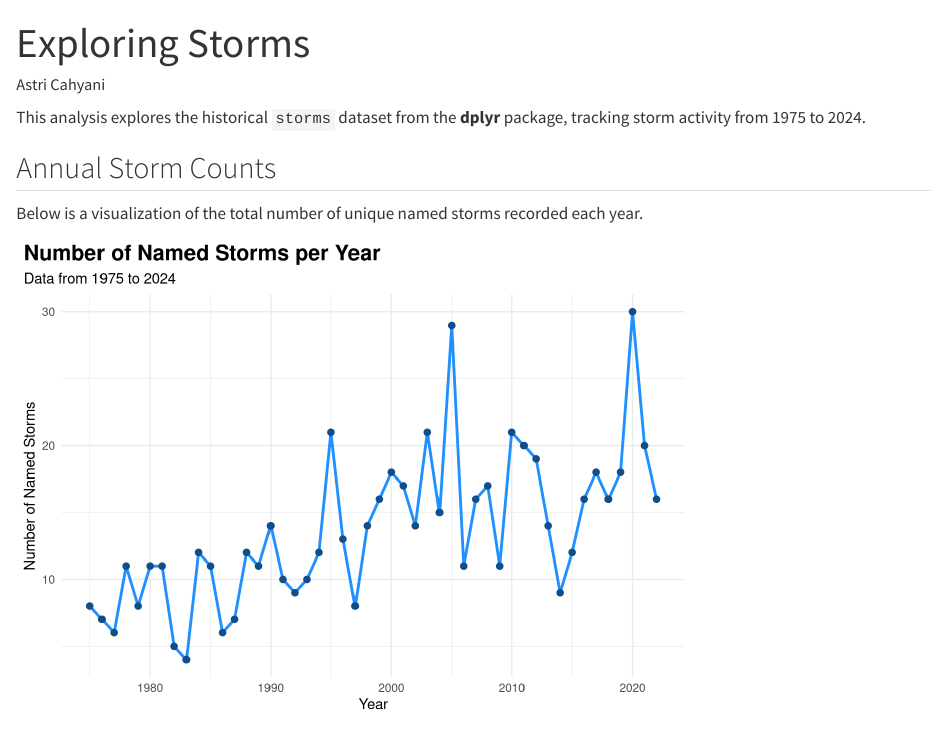
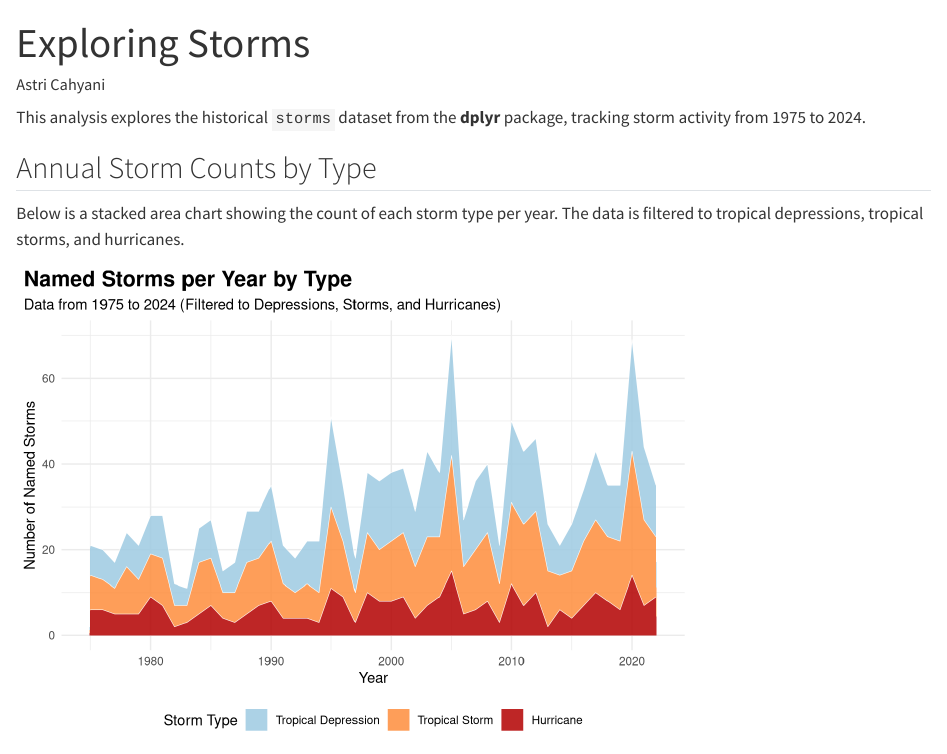
Before and after one commit to astrichni/dsbastri, a Quarto document (analysis.qmd): the page in a window 1100 px wide, from its top. Rendered offline with R 4.5, knitr and Pandoc in place of Quarto, with nearby package versions.

Commit message:
Update storm visualization to stacked area chart by status

````diff
--- a/analysis.qmd
+++ b/analysis.qmd
@@ -11,26 +11,42 @@ suppressPackageStartupMessages(library(tidyverse))
 
 This analysis explores the historical `storms` dataset from the **dplyr** package, tracking storm activity from 1975 to 2024.
 
-## Annual Storm Counts
+## Annual Storm Counts by Type
 
-Below is a visualization of the total number of unique named storms recorded each year.
+Below is a stacked area chart showing the count of each storm type per year. The data is filtered to tropical depressions, tropical storms, and hurricanes.
 
 ```{r plot-storms}
 storms %>%
-  group_by(year) %>%
+  filter(status %in% c("tropical depression", "tropical storm", "hurricane")) %>%
+  mutate(status = factor(status, levels = c("tropical depression", "tropical storm", "hurricane"))) %>%
+  group_by(year, status) %>%
   summarize(n_storms = n_distinct(name), .groups = "drop") %>%
-  ggplot(aes(x = year, y = n_storms)) +
-  geom_line(color = "dodgerblue", linewidth = 1) +
-  geom_point(color = "dodgerblue4", size = 2) +
+  complete(year, status, fill = list(n_storms = 0)) %>%
+  ggplot(aes(x = year, y = n_storms, fill = status)) +
+  geom_area(alpha = 0.85, color = "white", linewidth = 0.2) +
+  scale_fill_manual(
+    values = c(
+      "tropical depression" = "#9ECAE1",
+      "tropical storm" = "#FD8D3C",
+      "hurricane" = "#B30000"
+    ),
+    labels = c(
+      "tropical depression" = "Tropical Depression",
+      "tropical storm" = "Tropical Storm",
+      "hurricane" = "Hurricane"
+    )
+  ) +
   labs(
-    title = "Number of Named Storms per Year",
-    subtitle = "Data from 1975 to 2024",
+    title = "Named Storms per Year by Type",
+    subtitle = "Data from 1975 to 2024 (Filtered to Depressions, Storms, and Hurricanes)",
     x = "Year",
-    y = "Number of Named Storms"
+    y = "Number of Named Storms",
+    fill = "Storm Type"
   ) +
   theme_minimal() +
   theme(
     plot.title = element_text(face = "bold", size = 16),
-    plot.title.position = "plot"
+    plot.title.position = "plot",
+    legend.position = "bottom"
   )
 ```
````
Also changed, not shown: analysis.html.
